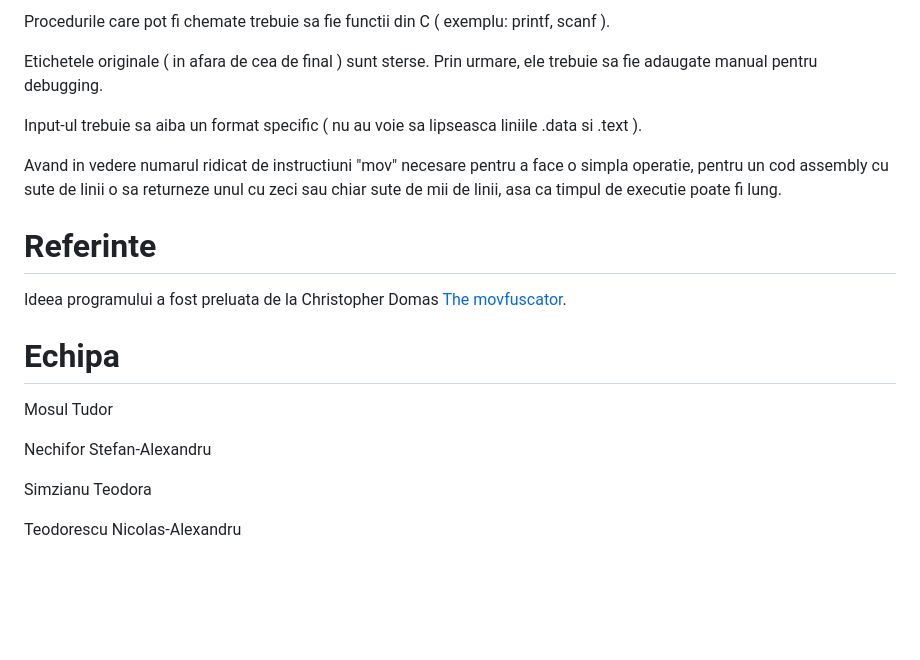
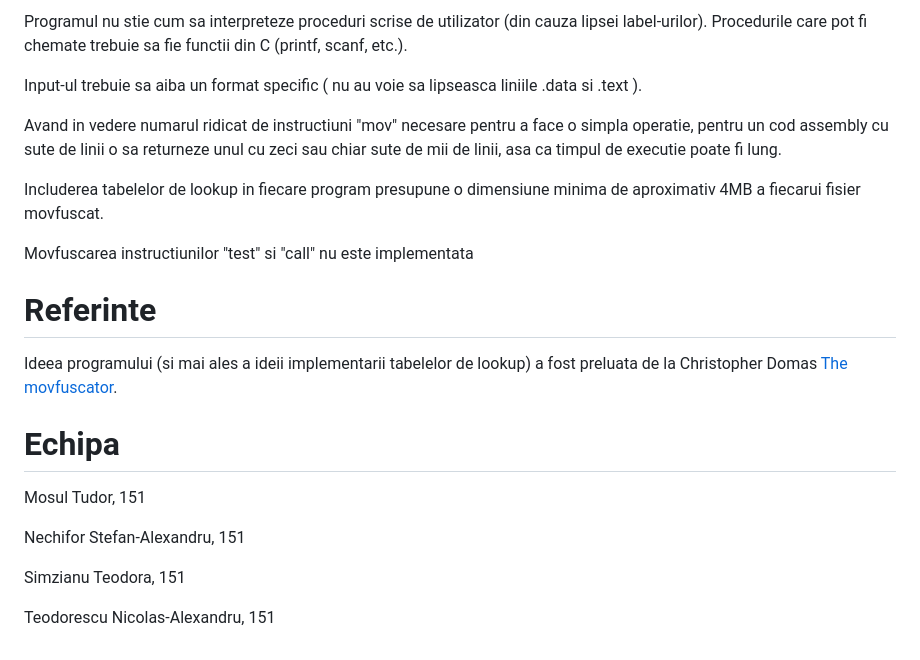
Before and after one commit to fanceapa1/MoVfuscator, a Markdown page: README.md, the part around one of its changes. GitHub-like rendering; blank space fills up the shorter version.

```diff
--- a/README.md
+++ b/README.md
@@ -65,21 +45,23 @@ Programul nu stie sa inlocuiasca instructiunea "call".
 
-Procedurile care pot fi chemate trebuie sa fie functii din C ( exemplu: printf, scanf ).
-
-Etichetele originale ( in afara de cea de final ) sunt sterse. Prin urmare, ele trebuie sa fie adaugate manual pentru debugging.
+Programul nu stie cum sa interpreteze proceduri scrise de utilizator (din cauza lipsei label-urilor). Procedurile care pot fi chemate trebuie sa fie functii din C (printf, scanf, etc.).
 
 Input-ul trebuie sa aiba un format specific ( nu au voie sa lipseasca liniile .data si .text ).
 
 Avand in vedere numarul ridicat de instructiuni "mov" necesare pentru a face o simpla operatie, pentru un cod assembly cu sute de linii o sa returneze unul cu
 zeci sau chiar sute de mii de linii, asa ca timpul de executie poate fi lung.
 
+Includerea tabelelor de lookup in fiecare program presupune o dimensiune minima de aproximativ 4MB a fiecarui fisier movfuscat.
+
+Movfuscarea instructiunilor "test" si "call" nu este implementata
+
 # Referinte
-Ideea programului a fost preluata de la Christopher Domas [The movfuscator](https://www.youtube.com/watch?v=hsNDLVUzYEs).
+Ideea programului (si mai ales a ideii implementarii tabelelor de lookup) a fost preluata de la Christopher Domas [The movfuscator](https://www.youtube.com/watch?v=hsNDLVUzYEs).
 
 # Echipa
-Mosul Tudor
+Mosul Tudor, 151
 
-Nechifor Stefan-Alexandru
+Nechifor Stefan-Alexandru, 151
 
-Simzianu Teodora
+Simzianu Teodora, 151
 
-Teodorescu Nicolas-Alexandru
+Teodorescu Nicolas-Alexandru, 151
```
Also changed, not shown: other parts of README.md (+12 -32 lines).
